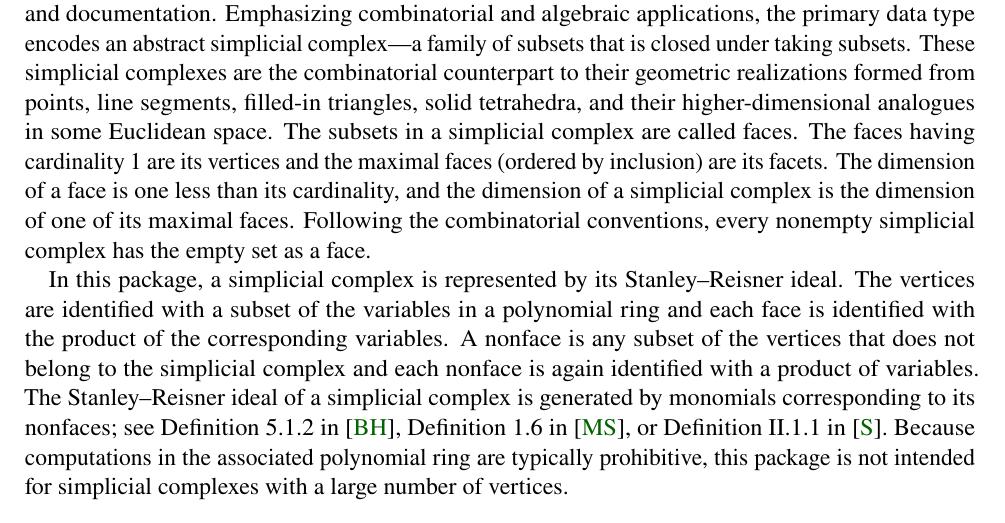
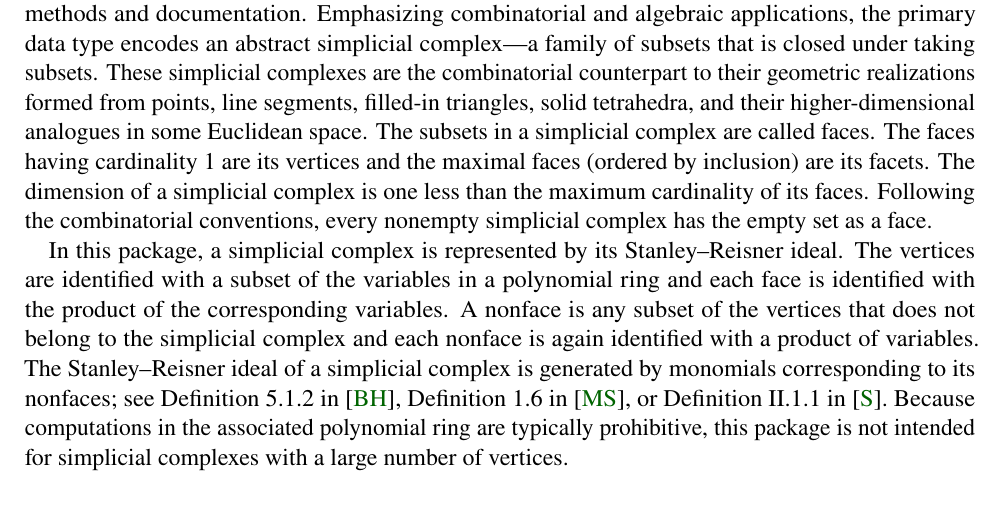
Before and after one commit to ggsmith/Collaborations, a LaTeX paper (herseySmithZotine.tex): part of page 1 of 8, cut so that both start at the same text. Compiled offline with pdfLaTeX.

Commit message:
Minor update

```diff
--- a/herseySmithZotine.tex
+++ b/herseySmithZotine.tex
@@ -122,10 +122,9 @@ realizations formed from points, line segments, filled-in triangles, solid
 tetrahedra, and their higher-dimensional analogues in some Euclidean space.
 The subsets in a simplicial complex are called faces. The faces having
 cardinality~$1$ are its vertices and the maximal faces (ordered by inclusion)
-are its facets. The dimension of a face is one less than its cardinality, and
-the dimension of a simplicial complex is the dimension of one of its maximal
-faces. Following the combinatorial conventions, every nonempty simplicial
-complex has the empty set as a face.
+are its facets.  The dimension of a simplicial complex is one less than the
+maximum cardinality of its faces. Following the combinatorial conventions,
+every nonempty simplicial complex has the empty set as a face.
 
 In this package, a simplicial complex is represented by its Stanley--Reisner
 ideal. The vertices are identified with a subset of the variables in a
```
Also changed, not shown: herseySmithZotine.pdf, template.bbl (deleted), herseySmithZotine.tex (2 more changed lines), 3 other files.
